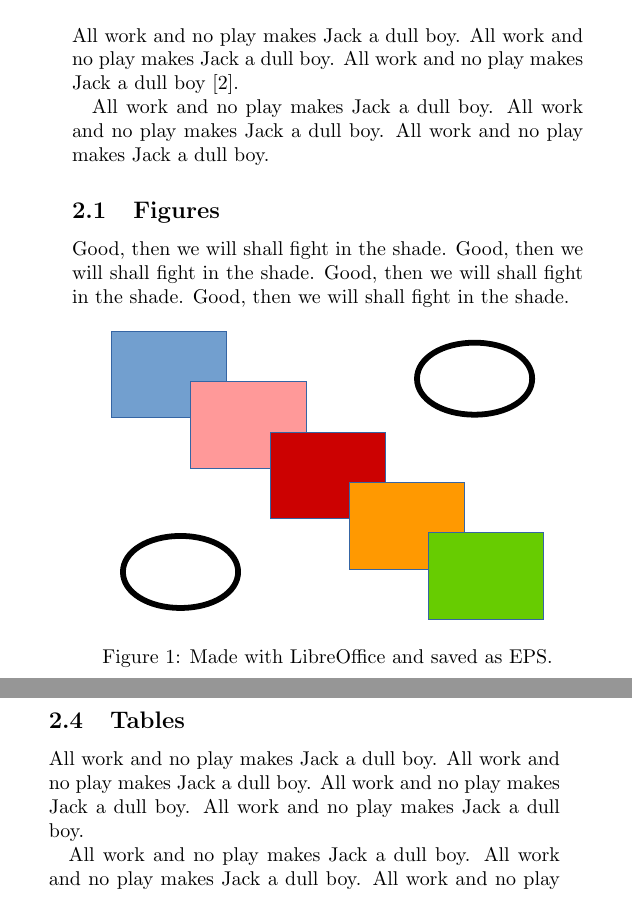
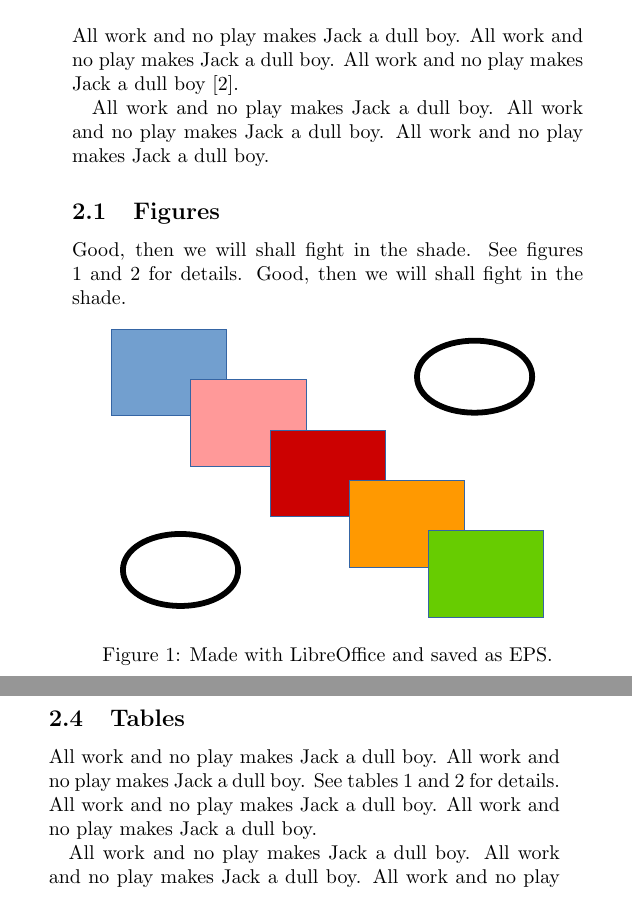
Before and after one commit to perryiv/latex_starter_kit, a LaTeX paper (source/paper.tex, which reads source/discussion/figures.tex, source/discussion/tables.tex): two parts of the columns of page 1 of 2, joined at a grey line, cut so that both start at the same text. Compiled offline with pdfLaTeX.

Commit message:
Referencing sections, tables, and figures

```diff
--- a/source/discussion/figures.tex
+++ b/source/discussion/figures.tex
@@ -16,8 +16,9 @@
 \label{sec:discussion_figures}
 
 Good, then we will shall fight in the shade.
-Good, then we will shall fight in the shade.
-Good, then we will shall fight in the shade.
+See figures
+\ref{fig:shapes} and
+\ref{fig:mountains} for details.
 Good, then we will shall fight in the shade.
 
 % A figure.
--- a/source/discussion/tables.tex
+++ b/source/discussion/tables.tex
@@ -17,6 +17,9 @@
 
 All work and no play makes Jack a dull boy.
 All work and no play makes Jack a dull boy.
+See tables
+\ref{tab:table_a} and
+\ref{tab:table_b} for details.
 All work and no play makes Jack a dull boy.
 All work and no play makes Jack a dull boy.
 
```
Also changed, not shown: source/conclusion.tex (+4 -1 lines).
